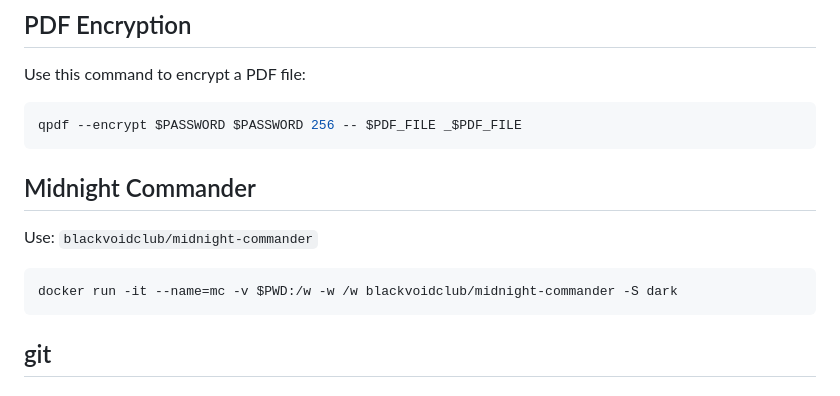
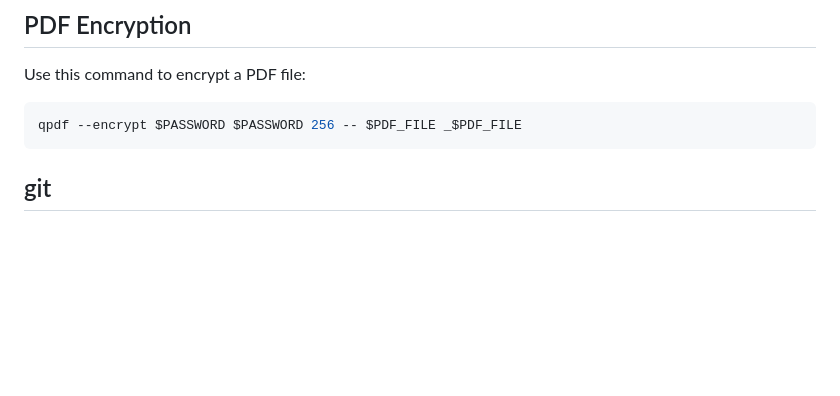
Before and after one commit to altermarkive/altermarkive, a Markdown page: Utilities.md, the part around the change. GitHub-like rendering; blank space fills up the shorter version.

Commit message:
Never used Midnight Commander Docker container much

````diff
--- a/Utilities.md
+++ b/Utilities.md
@@ -108,15 +108,6 @@ Use this command to encrypt a PDF file:
 ```bash
 qpdf --encrypt $PASSWORD $PASSWORD 256 -- $PDF_FILE _$PDF_FILE
 ```
-
-## Midnight Commander
-
-Use: `blackvoidclub/midnight-commander`
-
-```bash
-docker run -it --name=mc -v $PWD:/w -w /w blackvoidclub/midnight-commander -S dark
-```
-
 
 ## git
 
````
